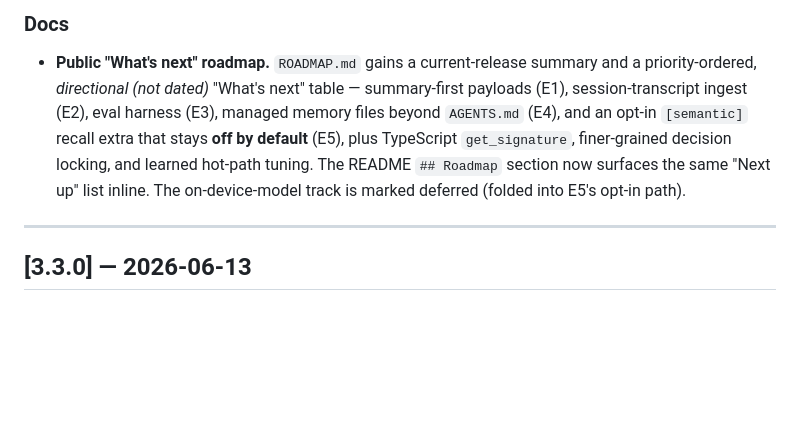
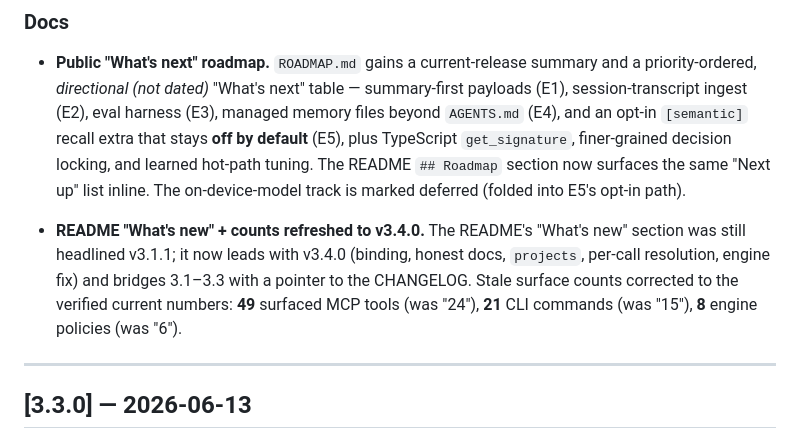
Before and after one commit to sachinshelke/codevira, a Markdown page: CHANGELOG.md, the part around the change. Rendered like a GitHub page; blank space fills up the shorter version.

```diff
--- a/CHANGELOG.md
+++ b/CHANGELOG.md
@@ -116,6 +116,14 @@ This project adheres to [Semantic Versioning](https://semver.org/spec/v2.0.0.htm
   learned hot-path tuning. The README `## Roadmap` section now surfaces
   the same "Next up" list inline. The on-device-model track is marked
   deferred (folded into E5's opt-in path).
+
+- **README "What's new" + counts refreshed to v3.4.0.** The README's
+  "What's new" section was still headlined v3.1.1; it now leads with
+  v3.4.0 (binding, honest docs, `projects`, per-call resolution, engine
+  fix) and bridges 3.1–3.3 with a pointer to the CHANGELOG. Stale
+  surface counts corrected to the verified current numbers: **49**
+  surfaced MCP tools (was "24"), **21** CLI commands (was "15"), **8**
+  engine policies (was "6").
 
 ---
 
```
Also changed, not shown: README.md (+19 -16 lines).
